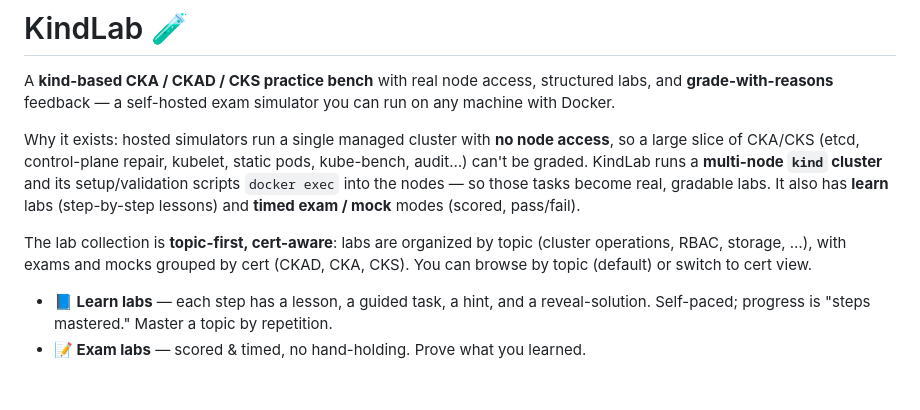
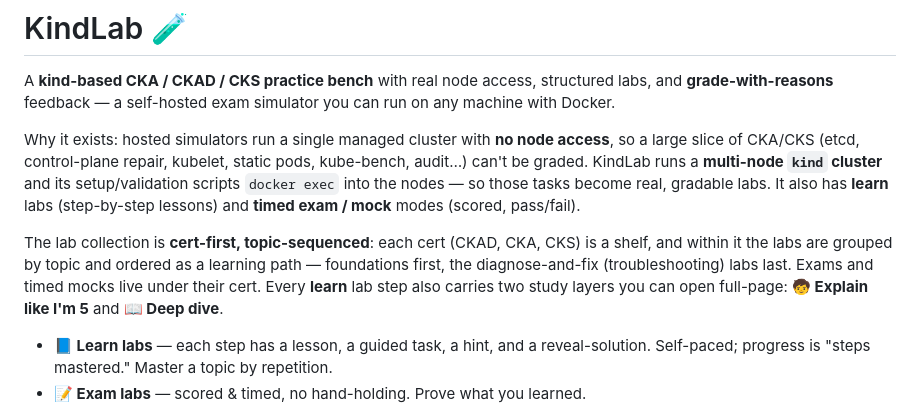
Before and after one commit to itzbernoulli/kindlab, a Markdown page: README.md, the part around the change. Drawn GitHub-style; blank space fills up the shorter version.

Commit message:
docs(readme): describe the cert→topic view and the ELI5/Deep-dive explainers
The browse model is now a single cert-first, topic-sequenced view (the By
Topic / By Cert toggle is gone), and every learn-lab step has full-page
Explain-like-I'm-5 and Deep-dive explainers. Update the intro accordingly.

Co-Authored-By: Claude Opus 4.8 <noreply@anthropic.com>

```diff
--- a/README.md
+++ b/README.md
@@ -4,7 +4,7 @@ A **kind-based CKA / CKAD / CKS practice bench** with real node access, structur
 
 Why it exists: hosted simulators run a single managed cluster with **no node access**, so a large slice of CKA/CKS (etcd, control-plane repair, kubelet, static pods, kube-bench, audit…) can't be graded. KindLab runs a **multi-node `kind` cluster** and its setup/validation scripts `docker exec` into the nodes — so those tasks become real, gradable labs. It also has **learn** labs (step-by-step lessons) and **timed exam / mock** modes (scored, pass/fail).
 
-The lab collection is **topic-first, cert-aware**: labs are organized by topic (cluster operations, RBAC, storage, …), with exams and mocks grouped by cert (CKAD, CKA, CKS). You can browse by topic (default) or switch to cert view.
+The lab collection is **cert-first, topic-sequenced**: each cert (CKAD, CKA, CKS) is a shelf, and within it the labs are grouped by topic and ordered as a learning path — foundations first, the diagnose-and-fix (troubleshooting) labs last. Exams and timed mocks live under their cert. Every **learn** lab step also carries two study layers you can open full-page: **🧒 Explain like I'm 5** and **📖 Deep dive**.
 
 - **📘 Learn labs** — each step has a lesson, a guided task, a hint, and a reveal-solution. Self-paced; progress is "steps mastered." Master a topic by repetition.
 - **📝 Exam labs** — scored & timed, no hand-holding. Prove what you learned.
```
